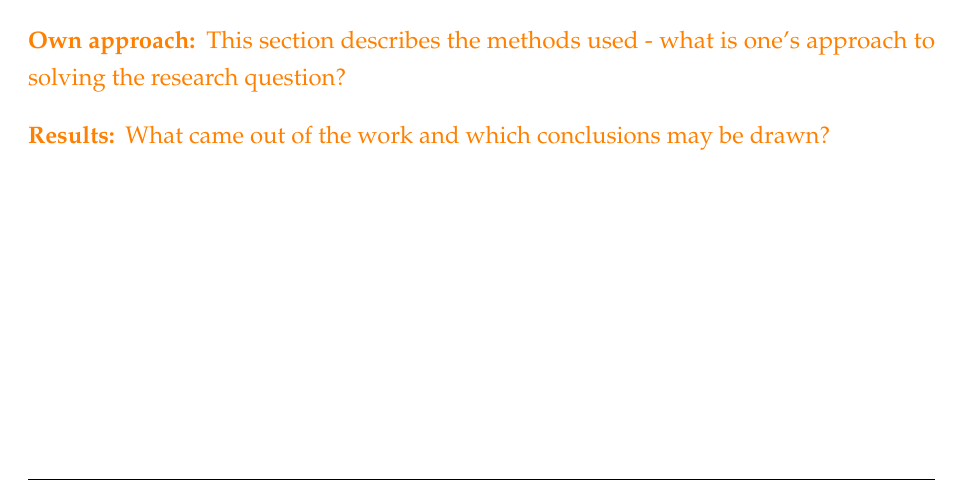
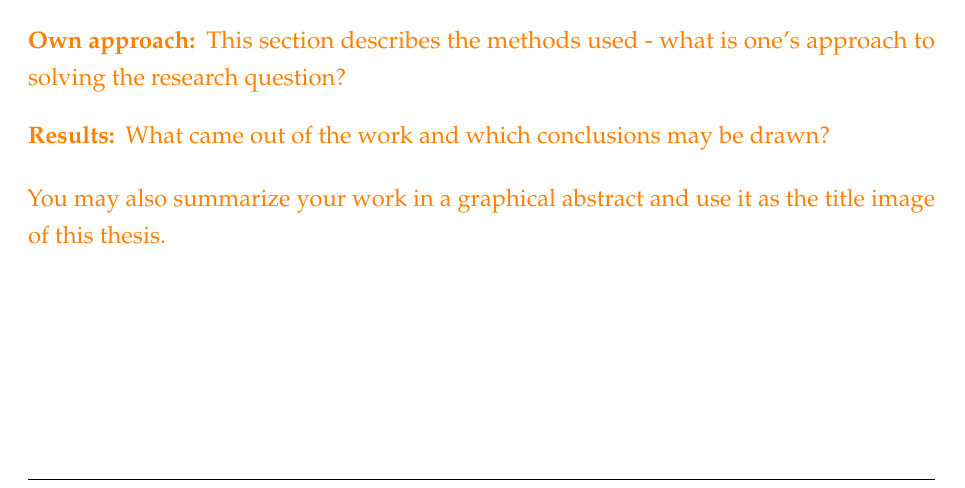
Before and after one commit to meyer-nils/thesis_template, a LaTeX thesis (thesis.tex, which reads templates/abstract.tex): part of page 9 of 40, cut so that both start at the same text. Compiled offline with pdfLaTeX; a LaTeX package or settings file that is missing is left out.

Commit message:
Add graphical abstract notice.

```diff
--- a/templates/abstract.tex
+++ b/templates/abstract.tex
@@ -11,4 +11,5 @@ It must enable a reader to decide whether he should read this work. The abstract
     \item[Own approach:]{This section describes the methods used - what is one's approach to solving the research question?}
     \item[Results:]{What came out of the work and which conclusions may be drawn?}
 \end{description}
+You may also summarize your work in a \href{https://www.elsevier.com/authors/tools-and-resources/visual-abstract}{graphical abstract} and use it as the title image of this thesis.
 }
```
Also changed, not shown: thesis.pdf.
